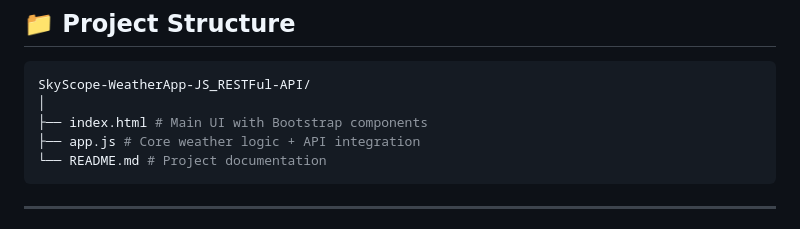
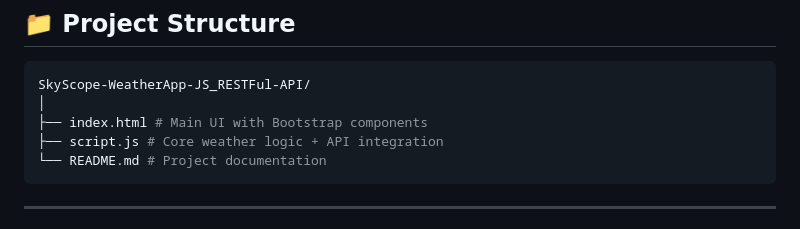
Before and after one commit to ankurkohli007/SkyScope-WeatherApp-JS_ResetFul-API, a Markdown page: README.md, the part around the change. Rendered like a GitHub page.

````diff
--- a/README.md
+++ b/README.md
@@ -25,7 +25,7 @@ Check out the live version of this weather app: [Click here for weather update](
 SkyScope-WeatherApp-JS_RESTFul-API/
 │
 ├── index.html # Main UI with Bootstrap components
-├── app.js # Core weather logic + API integration
+├── script.js # Core weather logic + API integration
 └── README.md # Project documentation
 ```
 
````
